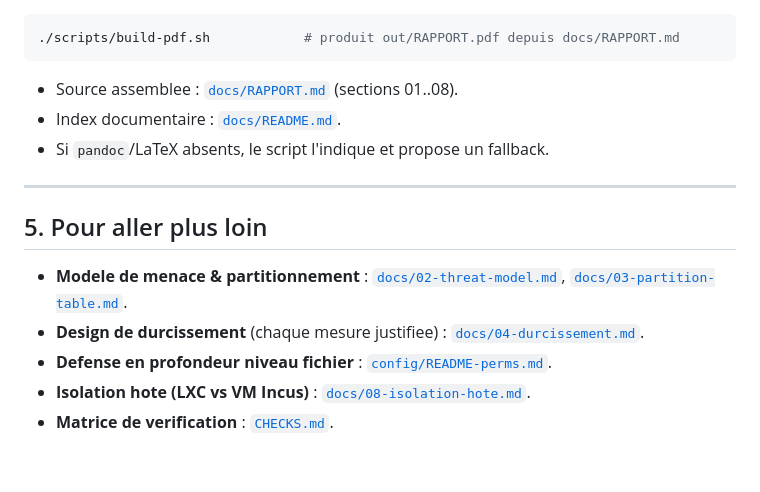
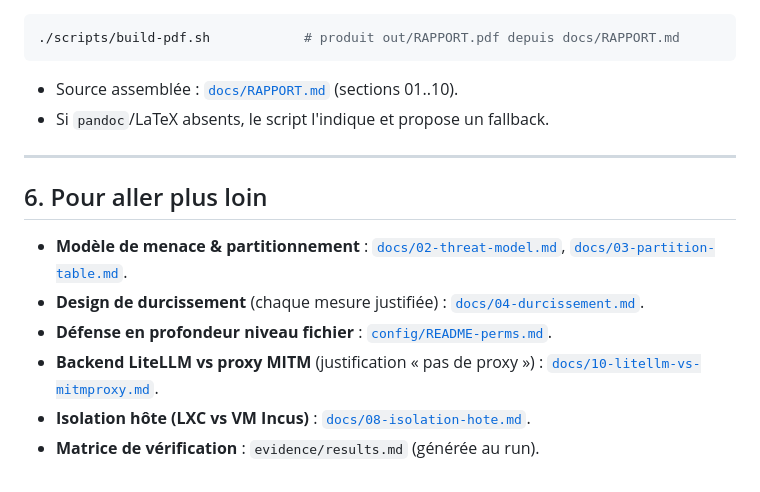
Before and after one commit to julienlafrance/tp-claude-hardened, a Markdown page: README.md, the part around one of its changes. GitHub-like rendering.

````diff
--- a/README.md
+++ b/README.md
@@ -130,17 +155,17 @@ cat evidence/run.log
 ./scripts/build-pdf.sh            # produit out/RAPPORT.pdf depuis docs/RAPPORT.md
 ```
 
-- Source assemblee : [`docs/RAPPORT.md`](docs/RAPPORT.md) (sections 01..08).
-- Index documentaire : [`docs/README.md`](docs/README.md).
+- Source assemblée : [`docs/RAPPORT.md`](docs/RAPPORT.md) (sections 01..10).
 - Si `pandoc`/LaTeX absents, le script l'indique et propose un fallback.
 
 ---
 
-## 5. Pour aller plus loin
+## 6. Pour aller plus loin
 
-- **Modele de menace & partitionnement** : [`docs/02-threat-model.md`](docs/02-threat-model.md),
+- **Modèle de menace & partitionnement** : [`docs/02-threat-model.md`](docs/02-threat-model.md),
   [`docs/03-partition-table.md`](docs/03-partition-table.md).
-- **Design de durcissement** (chaque mesure justifiee) : [`docs/04-durcissement.md`](docs/04-durcissement.md).
-- **Defense en profondeur niveau fichier** : [`config/README-perms.md`](config/README-perms.md).
-- **Isolation hote (LXC vs VM Incus)** : [`docs/08-isolation-hote.md`](docs/08-isolation-hote.md).
-- **Matrice de verification** : [`CHECKS.md`](CHECKS.md).
+- **Design de durcissement** (chaque mesure justifiée) : [`docs/04-durcissement.md`](docs/04-durcissement.md).
+- **Défense en profondeur niveau fichier** : [`config/README-perms.md`](config/README-perms.md).
+- **Backend LiteLLM vs proxy MITM** (justification « pas de proxy ») : [`docs/10-litellm-vs-mitmproxy.md`](docs/10-litellm-vs-mitmproxy.md).
+- **Isolation hôte (LXC vs VM Incus)** : [`docs/08-isolation-hote.md`](docs/08-isolation-hote.md).
+- **Matrice de vérification** : `evidence/results.md` (générée au run).
````
Also changed, not shown: other parts of README.md (+101 -76 lines), CHECKS.md (deleted, +0 -84 lines), PLAN.md (deleted, +0 -326 lines).
